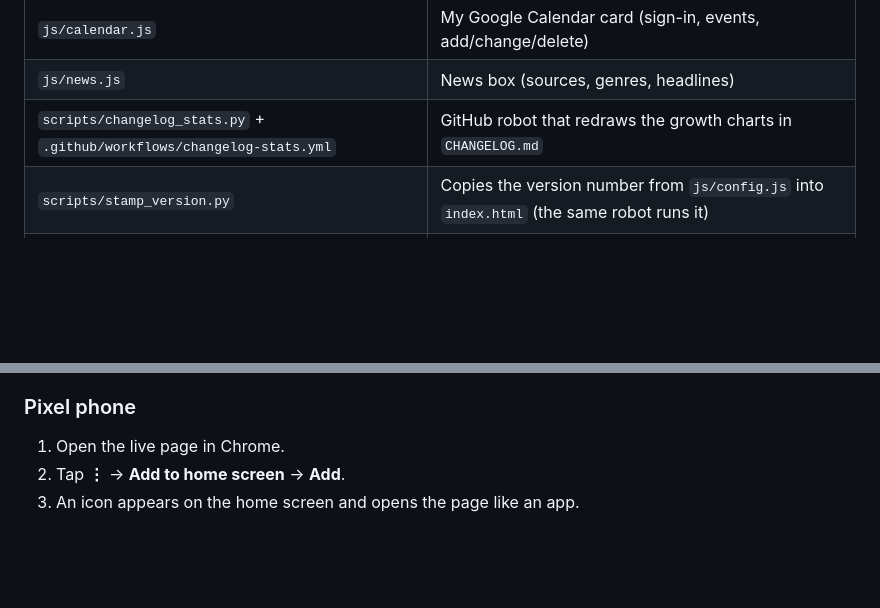
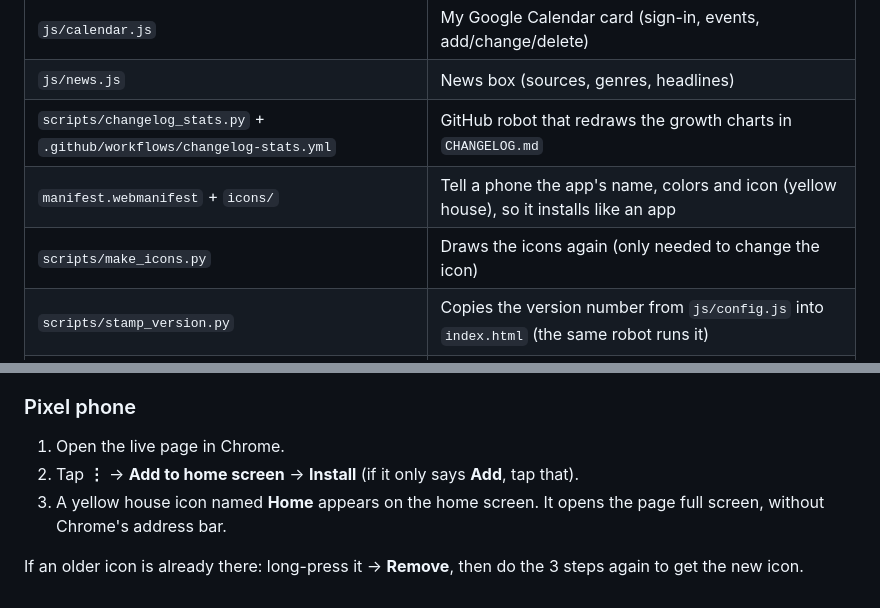
Before and after one commit to anishimori123/landing-page, a Markdown page: README.md, 2 parts joined by grey strips. Drawn GitHub-style; blank space fills up the shorter version.

```diff
--- a/README.md
+++ b/README.md
@@ -43,6 +43,8 @@ They don't sync between my PC and phone.
 | `js/calendar.js` | My Google Calendar card (sign-in, events, add/change/delete) |
 | `js/news.js` | News box (sources, genres, headlines) |
 | `scripts/changelog_stats.py` + `.github/workflows/changelog-stats.yml` | GitHub robot that redraws the growth charts in `CHANGELOG.md` |
+| `manifest.webmanifest` + `icons/` | Tell a phone the app's name, colors and icon (yellow house), so it installs like an app |
+| `scripts/make_icons.py` | Draws the icons again (only needed to change the icon) |
 | `scripts/stamp_version.py` | Copies the version number from `js/config.js` into `index.html` (the same robot runs it) |
 | `stats/code-lines.json` | Lines of code per version (for the chart) |
 
@@ -75,5 +77,7 @@ A free "new tab redirect" style extension from the Chrome Web Store or Edge Add-
 
 ### Pixel phone
 1. Open the live page in Chrome.
-2. Tap **⋮** → **Add to home screen** → **Add**.
-3. An icon appears on the home screen and opens the page like an app.
+2. Tap **⋮** → **Add to home screen** → **Install** (if it only says **Add**, tap that).
+3. A yellow house icon named **Home** appears on the home screen. It opens the page full screen, without Chrome's address bar.
+
+If an older icon is already there: long-press it → **Remove**, then do the 3 steps again to get the new icon.
```
Also changed, not shown: CHANGELOG.md (+12 -7 lines), icons/icon-192.png (added), icons/icon-512.png (added), 5 other files.
